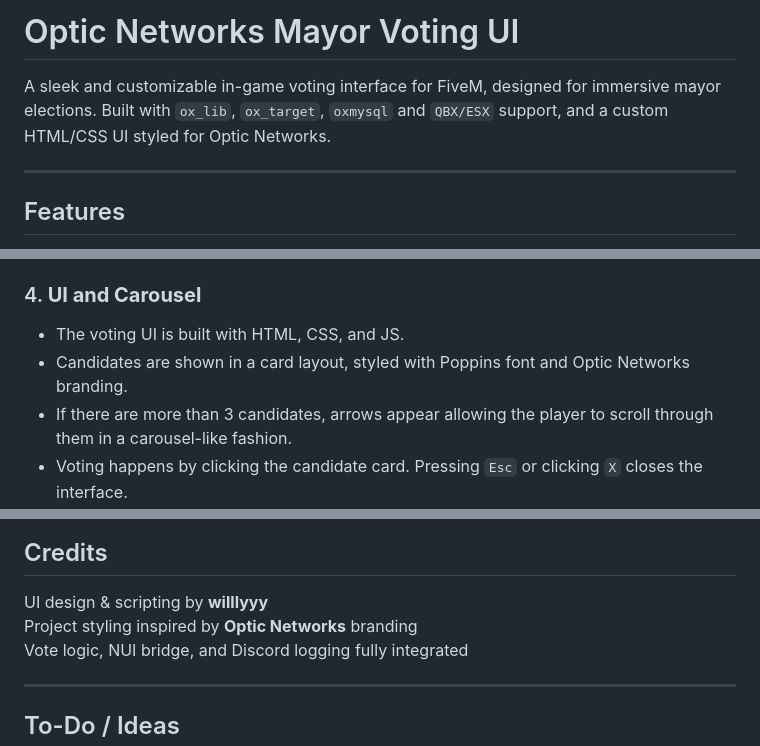
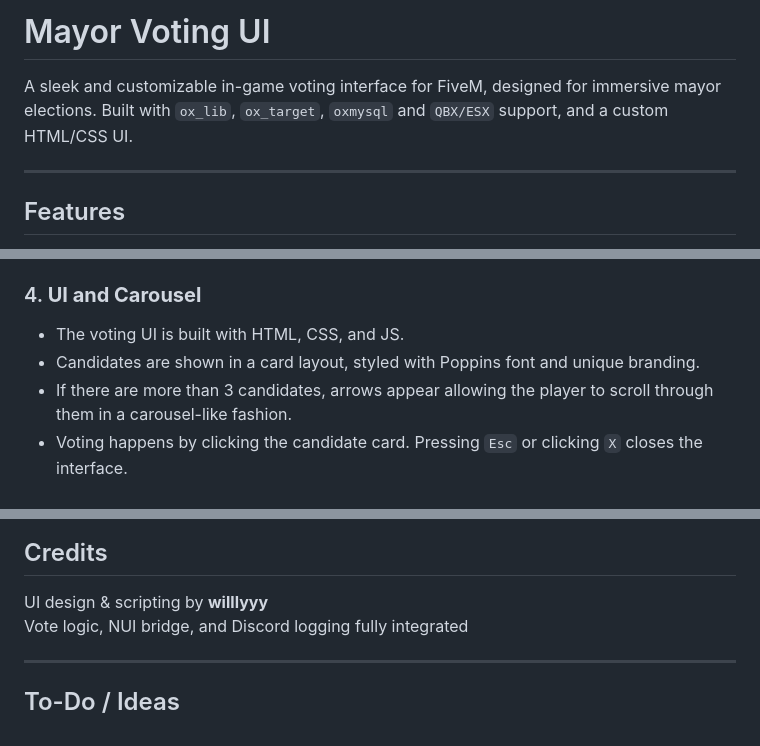
Before and after one commit to willlyyyx/will-mayorvoting, a Markdown page: README.md, 3 parts joined by grey strips. Drawn GitHub-style.

```diff
--- a/README.md
+++ b/README.md
@@ -1,6 +1,6 @@
-# Optic Networks Mayor Voting UI
+# Mayor Voting UI
 
-A sleek and customizable in-game voting interface for FiveM, designed for immersive mayor elections. Built with `ox_lib`, `ox_target`, `oxmysql` and `QBX/ESX` support, and a custom HTML/CSS UI styled for Optic Networks.
+A sleek and customizable in-game voting interface for FiveM, designed for immersive mayor elections. Built with `ox_lib`, `ox_target`, `oxmysql` and `QBX/ESX` support, and a custom HTML/CSS UI.
 
 ---
 
@@ -32,7 +32,7 @@ Candidates are stored in a JSON file (`candidates.json`) and synced dynamically
 
 ### 4. **UI and Carousel**
 - The voting UI is built with HTML, CSS, and JS.
-- Candidates are shown in a card layout, styled with Poppins font and Optic Networks branding.
+- Candidates are shown in a card layout, styled with Poppins font and unique branding.
 - If there are more than 3 candidates, arrows appear allowing the player to scroll through them in a carousel-like fashion.
 - Voting happens by clicking the candidate card. Pressing `Esc` or clicking `X` closes the interface.
 
@@ -107,7 +107,6 @@ This table ensures each player can vote only once and stores the vote timestamp
 ## Credits
 
 UI design & scripting by **willlyyy**
-Project styling inspired by **Optic Networks** branding
 Vote logic, NUI bridge, and Discord logging fully integrated
 
 ---
```
